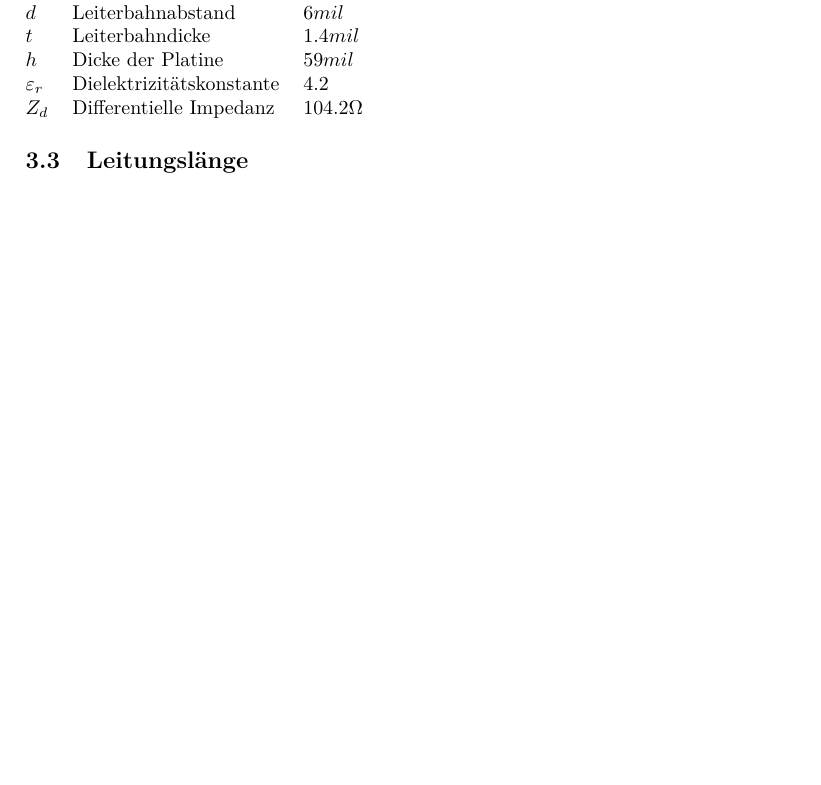
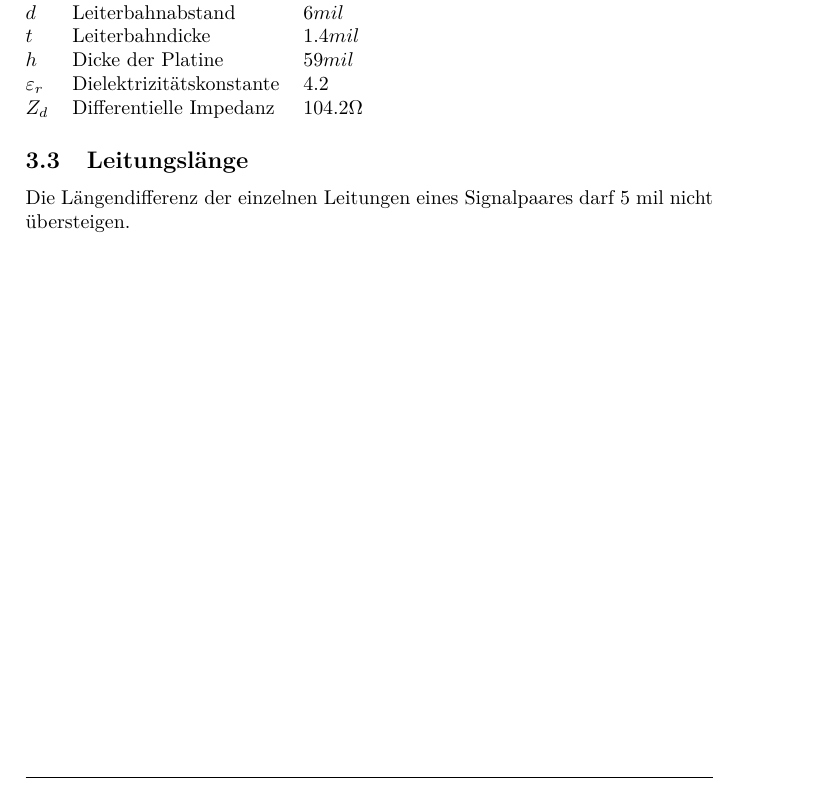
Before and after one commit to daniw/slimsata, a LaTeX document (doc/slimsata_main.tex, which reads doc/layout.tex): part of page 5 of 5, cut so that both start at the same text, the shorter picture padded with empty space. Compiled offline with pdfLaTeX.

Commit message:
Längendifferenz Vorgabe

```diff
--- a/doc/layout.tex
+++ b/doc/layout.tex
@@ -28,3 +28,5 @@ $Z_d$           & Differentielle Impedanz   &   $104.2 \Omega$
 \end{tabular}
 
 \subsection{Leitungslänge}
+Die Längendifferenz der einzelnen Leitungen eines Signalpaares darf 5 mil
+nicht übersteigen.
```
